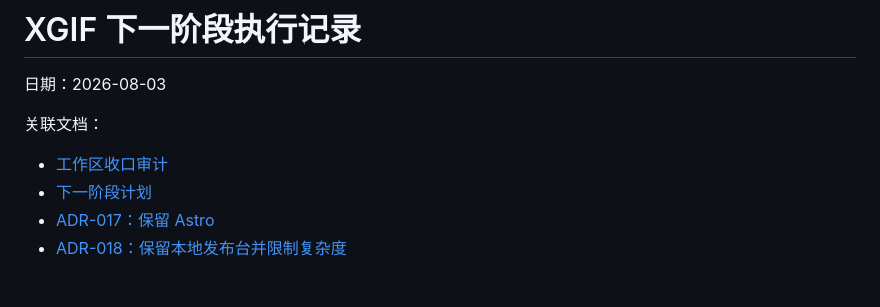
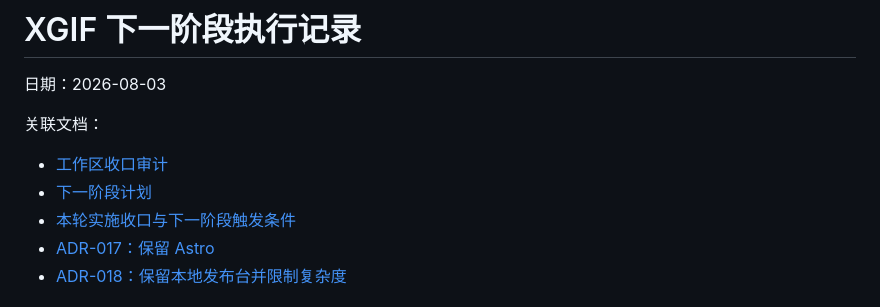
Before and after one commit to npcink/site-xgif, a Markdown page: site/docs/NEXT_STAGE_EXECUTION_2026-08-03.md, the part around the change. Rendered like a GitHub page.

Commit message:
Record next-stage implementation closeout

```diff
--- a/site/docs/NEXT_STAGE_EXECUTION_2026-08-03.md
+++ b/site/docs/NEXT_STAGE_EXECUTION_2026-08-03.md
@@ -6,6 +6,7 @@
 
 - [工作区收口审计](WORKSPACE_CLOSURE_AUDIT_2026-08-03.md)
 - [下一阶段计划](NEXT_STAGE_PLAN_2026-08-03.md)
+- [本轮实施收口与下一阶段触发条件](NEXT_STAGE_IMPLEMENTATION_CLOSEOUT_2026-08-03.md)
 - [ADR-017：保留 Astro](decisions/ADR-017-retain-astro-over-hexo-or-ghost.md)
 - [ADR-018：保留本地发布台并限制复杂度](decisions/ADR-018-retain-local-publisher-and-learn-from-open-source-cms.md)
 
```
Also changed, not shown: site/docs/NEXT_STAGE_IMPLEMENTATION_CLOSEOUT_2026-08-03.md (added, +111 -0 lines).
